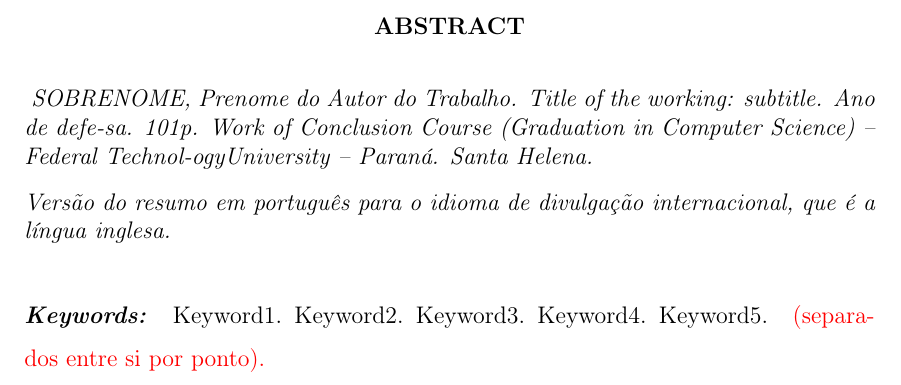
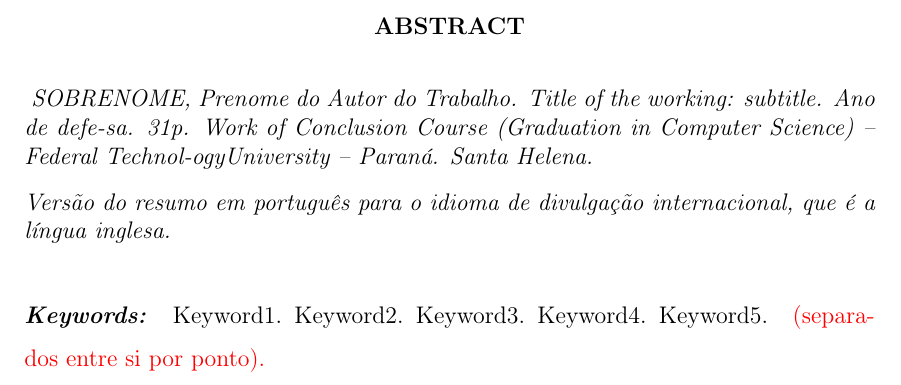
Before and after one commit to lamiautfpr/TCC-Latex-COCIC-UTFPR-SH, a LaTeX thesis (LAMIA - TCC Latex UTFPR-SH/main.tex, which reads LAMIA - TCC Latex UTFPR-SH/elementos-pretextuais/abstract.tex): part of page 8 of 33, cut so that both start at the same text. Compiled offline with pdfLaTeX; a LaTeX package or settings file that is missing is left out.

Commit message:
contagem de página automática no resumo/abstract
Signed-off-by: lucasew <lucas59356@gmail.com>

```diff
--- a/LAMIA - TCC Latex UTFPR-SH/elementos-pretextuais/abstract.tex
+++ b/LAMIA - TCC Latex UTFPR-SH/elementos-pretextuais/abstract.tex
@@ -1,3 +1,3 @@
-SOBRENOME, Prenome do Autor do Trabalho. Title of the working: subtitle. Ano de defe-sa. 101p. Work of Conclusion Course (Graduation in Computer Science) – Federal Technol-ogyUniversity – Paraná. Santa Helena.
+SOBRENOME, Prenome do Autor do Trabalho. Title of the working: subtitle. Ano de defe-sa. \pageref{LastPage}p. Work of Conclusion Course (Graduation in Computer Science) – Federal Technol-ogyUniversity – Paraná. Santa Helena.
 
 Versão do resumo em português para o idioma de divulgação internacional, que é a língua inglesa.
--- a/LAMIA - TCC Latex UTFPR-SH/main.tex
+++ b/LAMIA - TCC Latex UTFPR-SH/main.tex
@@ -21,6 +21,8 @@
 %P A C O T E S
 %%%%%%%%%%%%%%%%%%%%%%%%%%%%%%%%%%%%%%%%%%%%%%%%%%%%%%%%%%%%
 % Adicione aqui seus pacotes
+
+\usepackage{lastpage} % cria uma ref LastPage para a última página do documento que pode ser utilizada através do \pageref
 
 \usepackage{csquotes} %pacote com comandos para fazer citações de longos textos ou parágrafos de alguma referência
 
```
Also changed, not shown: LAMIA - TCC Latex UTFPR-SH/elementos-pretextuais/resumo.tex (+1 -1 lines).
